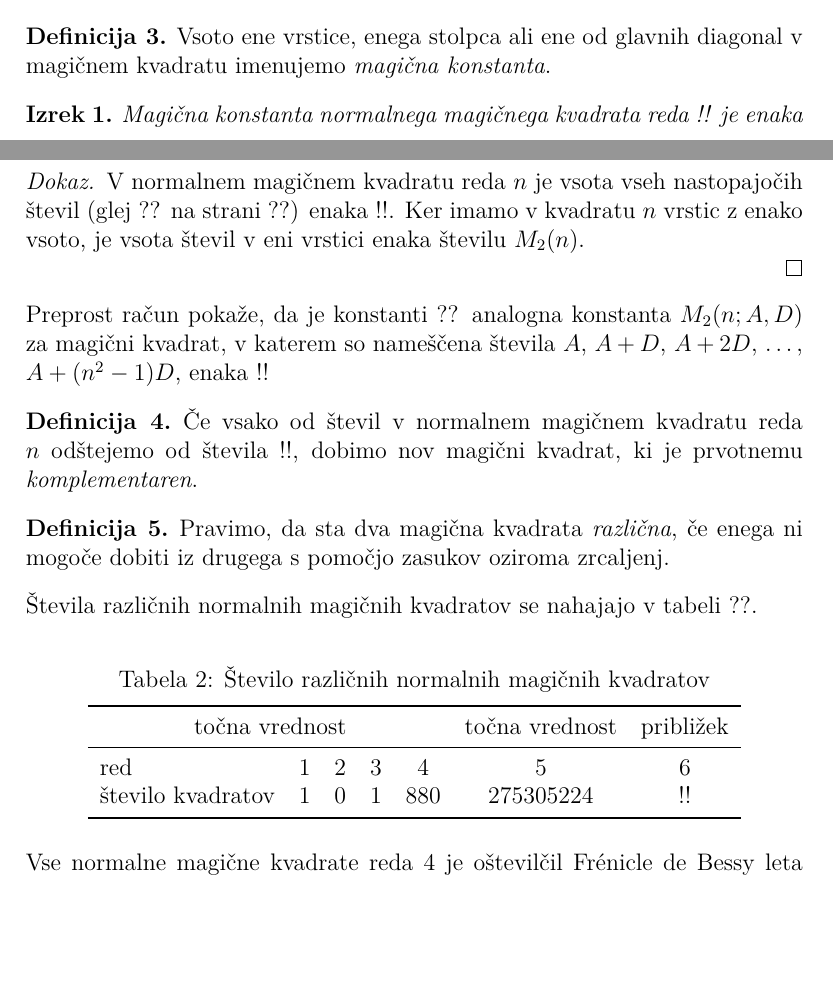
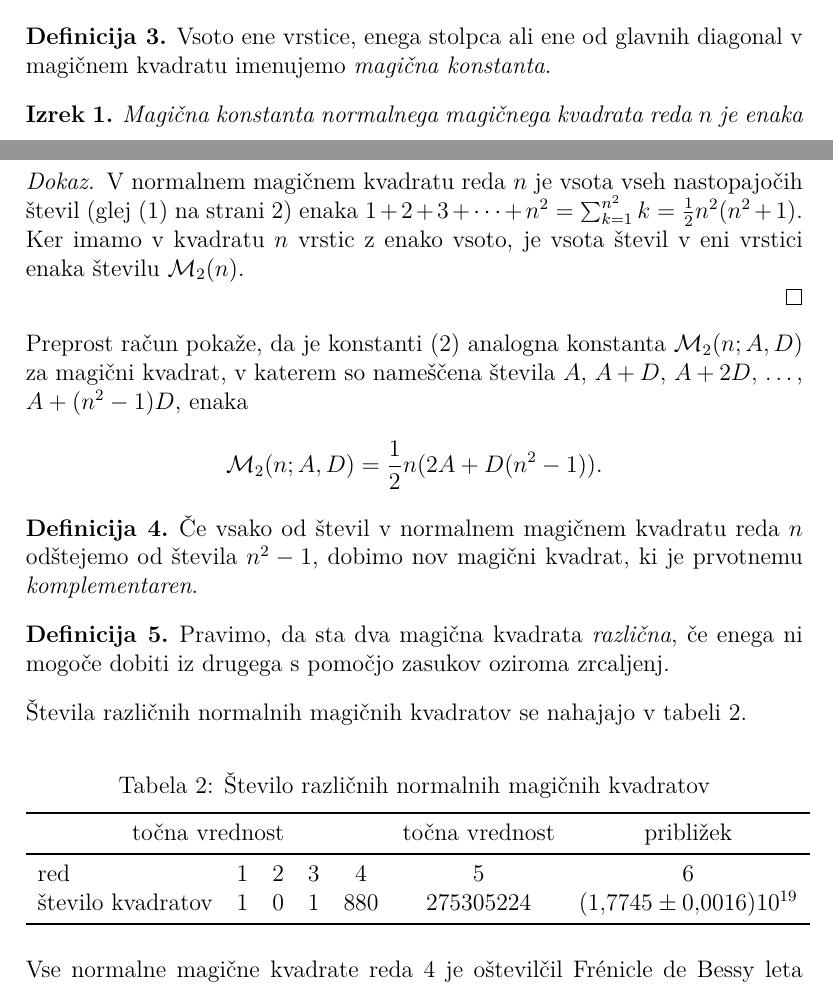
Before and after one commit to MartinTheWaterdrinker/rp, a LaTeX document (06-magicni-kvadrati/magic.tex): two parts of pages 3 and 4 of 5, joined at a grey line, cut so that both start at the same text, the shorter picture padded with empty space. Compiled offline with pdfLaTeX.

Commit message:
6 5. in 6. naloga

```diff
--- a/06-magicni-kvadrati/magic.tex
+++ b/06-magicni-kvadrati/magic.tex
@@ -3,6 +3,7 @@
 \usepackage[utf8]{inputenc}
 \usepackage[T1]{fontenc}
 \usepackage{lmodern}
+\usepackage{amsmath}
 \usepackage{amsthm}
 \usepackage{url}
 \usepackage{booktabs}
@@ -15,6 +16,9 @@
 {\theoremstyle{plain}
 \newtheorem{izrek}{Izrek}
 }
+
+\newcommand{\m}{\mathcal{M}_2}
+
 % Nastavimo koliko prostora izpustimo pod napisom nad sliko ali tabelo.
 \setlength{\belowcaptionskip}{2mm}
 % Nastavimo odmik prve vrstice v odstavku na 0mm.
@@ -175,6 +180,6 @@ in zato kvadrat ni normalen.
 
 \begin{izrek}
    % Začetek okolja izrek
-      Magična konstanta normalnega magičnega kvadrata reda !!
+      Magična konstanta normalnega magičnega kvadrata reda $n$
       je enaka
       \begin{equation}
@@ -190,21 +195,23 @@ in zato kvadrat ni normalen.
 \begin{proof}
    % Začetek dokaza
       V normalnem magičnem kvadratu reda \(n\) je vsota vseh nastopajočih
-      števil (glej ?? na strani ??) enaka
-      !!. Ker imamo
+      števil (glej \eqref{eq:numbers} na strani \pageref{eq:numbers}) enaka
+      $1+2+3+\cdots+n^2= \sum_{k=1}^{n^2} k = \frac{1}{2}n^2(n^2+1)$. Ker imamo
       v kvadratu \(n\) vrstic z enako vsoto, je vsota števil v eni vrstici
-      enaka številu \(M_2(n)\). % sklica: eq:numbers, eq:numbers
+      enaka številu \(\m(n)\). % sklica: eq:numbers, eq:numbers
    % Konec dokaza
 
 \end{proof}
-Preprost račun pokaže, da je konstanti ?? analogna konstanta
-\(M_2(n;A,D)\) za magični kvadrat, v katerem so nameščena števila
+Preprost račun pokaže, da je konstanti \eqref{eq:mc} analogna konstanta
+\(\m(n;A,D)\) za magični kvadrat, v katerem so nameščena števila
 \(A\), \(A+D\), \(A+2D\), \ldots, \(A+(n^2-1)D\), enaka % sklic: eq:mc
-!!
+\[
+   \m(n;A,D) = \frac{1}{2}n(2A + D(n^2-1)).
+\]
 
 \begin{definicija}
       Če vsako od števil v normalnem magičnem kvadratu reda \(n\) odštejemo
-      od števila !!, dobimo nov magični kvadrat, ki je prvotnemu
+      od števila $n^2-1$, dobimo nov magični kvadrat, ki je prvotnemu
       \emph{komplementaren}.
 \end{definicija}
 
@@ -213,7 +220,7 @@ Preprost račun pokaže, da je konstanti ?? analogna konstanta
       iz drugega s pomočjo zasukov oziroma zrcaljenj.
 \end{definicija}
 
-Števila različnih normalnih magičnih kvadratov se nahajajo v tabeli ??.
+Števila različnih normalnih magičnih kvadratov se nahajajo v tabeli \ref{table:stevila}.
 % sklic: table:stevila
 
 % - napis nad tabelo: Število različnih normalnih magičnih kvadratov
@@ -232,7 +239,7 @@ Preprost račun pokaže, da je konstanti ?? analogna konstanta
             red & 1 & 2 & 3 & 4 & 5 & 6 \\
             % Decimalno vejico v matematičnem načinu zapišite kot {,},
             % sicer jo LaTeX izpiše kot ločilo, s presledkom za njo.
-            število kvadratov & 1 & 0 & 1 & 880 & 275305224 & !! \\
+            število kvadratov & 1 & 0 & 1 & 880 & 275305224 & $(1{,}7745 \pm 0{,}0016)10^{19}$ \\
 
    \bottomrule
    \end{tabular}{}% Konec tabele
```
Also changed, not shown: 06-magicni-kvadrati/magic.tex (9 more changed lines), 1 other file.
